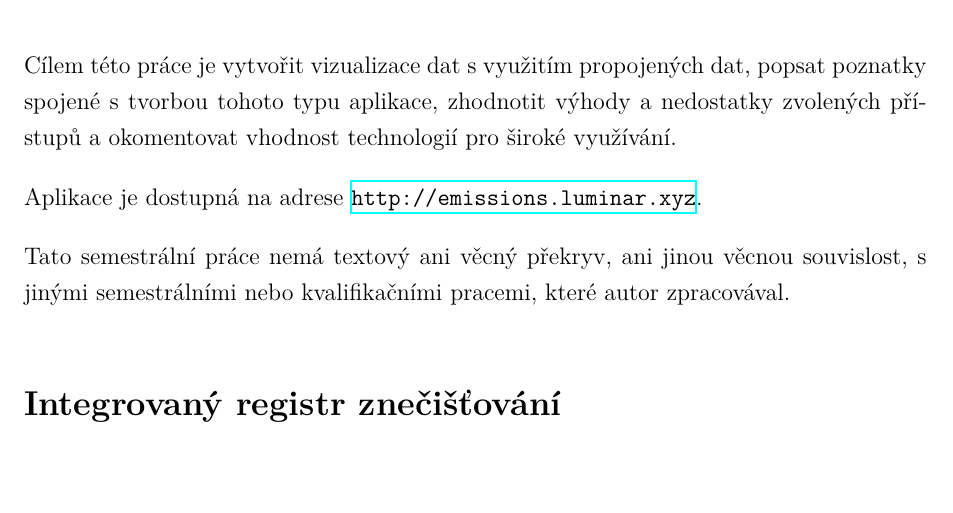
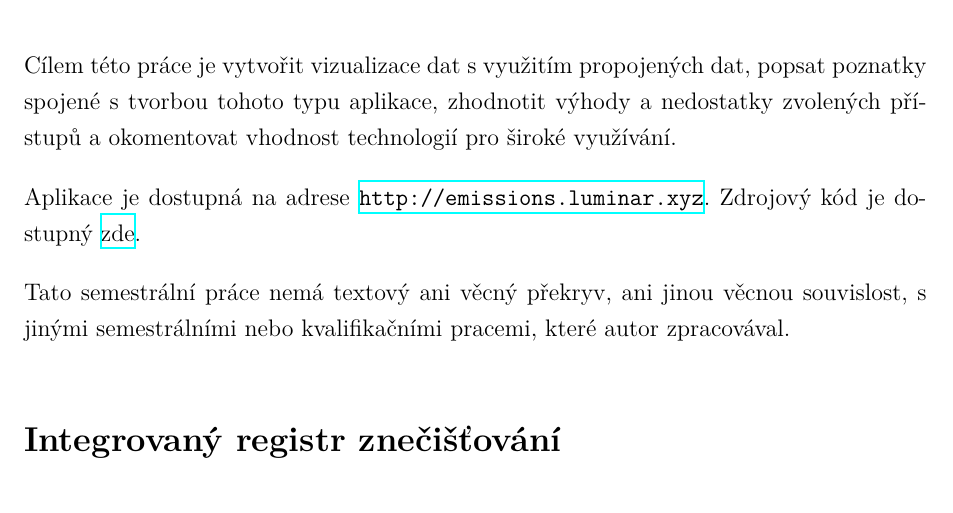
Before and after one commit to Luminaar/pollution-charts, a LaTeX document (document/document.tex): part of page 2 of 7, cut so that both start at the same text, the shorter picture padded with empty space. Compiled offline with XeLaTeX.

Commit message:
Minor update

```diff
--- a/document/document.tex
+++ b/document/document.tex
@@ -37,7 +37,7 @@
 \section*{Úvod}
 Cílem této práce je vytvořit vizualizace dat s využitím propojených dat, popsat poznatky spojené s tvorbou tohoto typu aplikace, zhodnotit výhody a nedostatky zvolených přístupů a okomentovat vhodnost technologií pro široké využívání.
 
-Aplikace je dostupná na adrese \url{http://emissions.luminar.xyz}.
+Aplikace je dostupná na adrese \url{http://emissions.luminar.xyz}. Zdrojový kód je dostupný \href{https://github.com/Luminaar/pollution-charts}{zde}.
 
 Tato semestrální práce nemá textový ani věcný překryv, ani jinou věcnou souvislost, s jinými semestrálními nebo kvalifikačními pracemi, které autor zpracovával.
 
```
